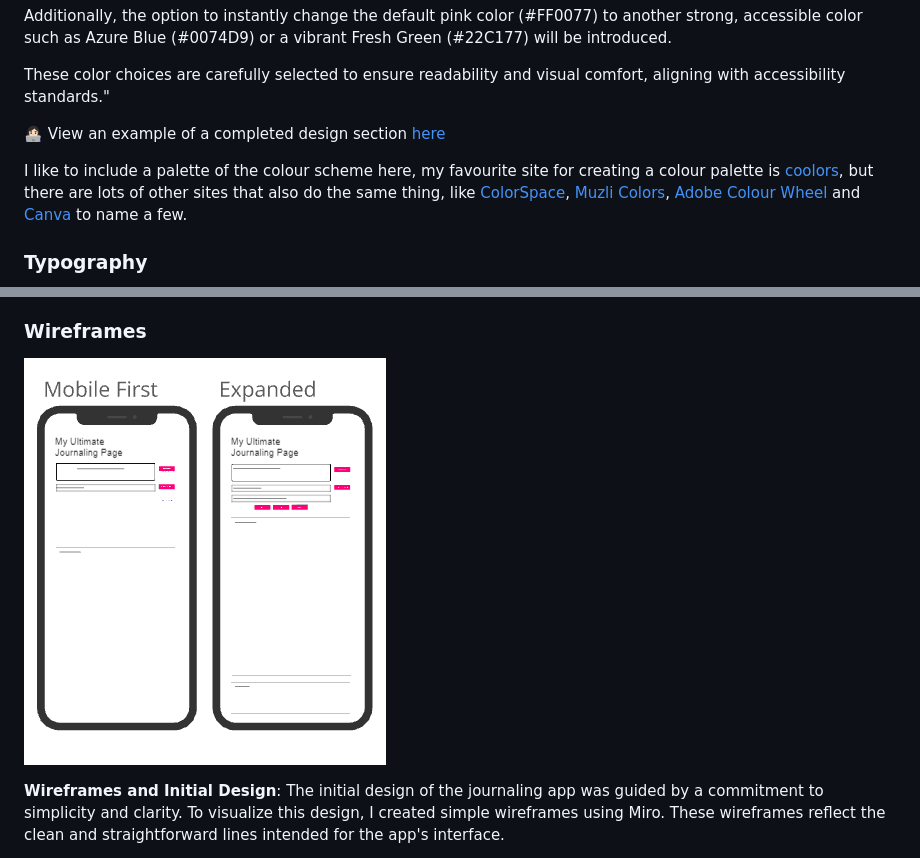
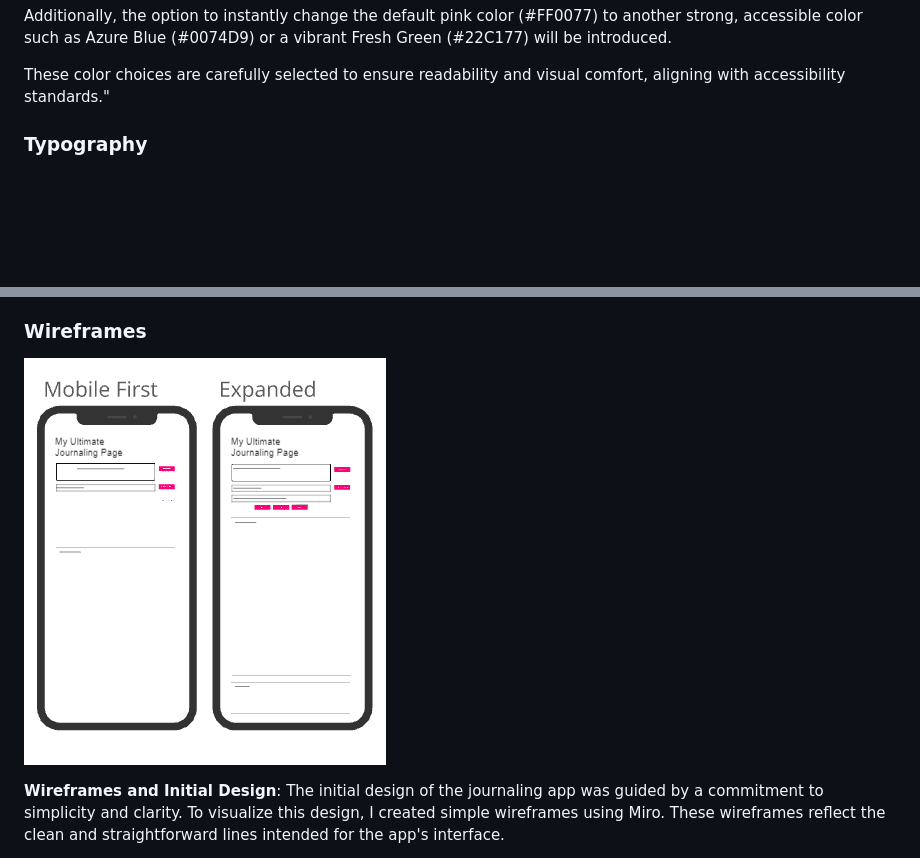
Before and after one commit to LJTalks/journaling-app, a Markdown page: README.md, 2 parts joined by grey strips. GitHub-like rendering; blank space fills up the shorter version.

```diff
--- a/README.md
+++ b/README.md
@@ -91,10 +129,6 @@ Future enhancements include options for users to switch between light and dark m
 Additionally, the option to instantly change the default pink color (#FF0077) to another strong, accessible color such as Azure Blue (#0074D9) or a vibrant Fresh Green (#22C177) will be introduced.
 
 These color choices are carefully selected to ensure readability and visual comfort, aligning with accessibility standards."
-
-👩🏻‍💻 View an example of a completed design section [here](https://github.com/kera-cudmore/earth-day-hackathon-2022#Design)
-
-I like to include a palette of the colour scheme here, my favourite site for creating a colour palette is [coolors](https://coolors.co/), but there are lots of other sites that also do the same thing, like [ColorSpace](https://mycolor.space/?hex=%23F5F5F5&sub=1), [Muzli Colors](https://colors.muz.li/), [Adobe Colour Wheel](https://color.adobe.com/create/color-wheel) and [Canva](https://www.canva.com/colors/color-palette-generator/) to name a few.
 
 ### Typography
 
@@ -135,7 +169,7 @@ By incorporating a Vision Board, the app will offer a more comprehensive tool fo
 
 ### Wireframes
 
-![Wireframes](assets/images/readme-img/wireframes.png)
+![Wireframes](./assets/images/readme-img/wireframes.png)
 
 **Wireframes and Initial Design**:
 The initial design of the journaling app was guided by a commitment to simplicity and clarity. To visualize this design, I created simple wireframes using Miro. These wireframes reflect the clean and straightforward lines intended for the app's interface.
```
Also changed, not shown: other parts of README.md (+43 -5 lines).
